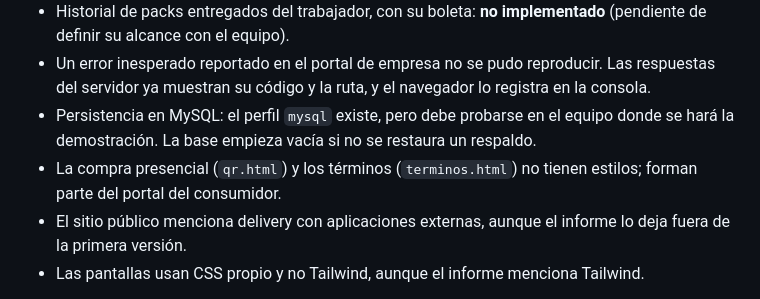
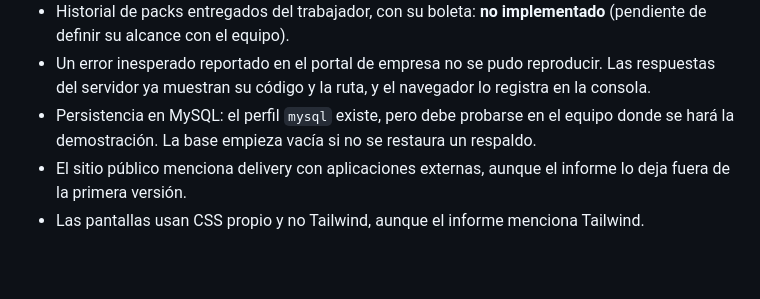
Before and after one commit to Zheyben/Sazloop, a Markdown page: docs/tareas/ESTADO_ACTUAL.md, the part around the change. GitHub-like rendering; blank space fills up the shorter version.

Commit message:
docs: qr.html y terminos.html ya tienen estilos
Co-Authored-By: Claude Sonnet 5.5 <noreply@anthropic.com>

```diff
--- a/docs/tareas/ESTADO_ACTUAL.md
+++ b/docs/tareas/ESTADO_ACTUAL.md
@@ -38,7 +38,6 @@ Los 26 requisitos funcionales tienen backend y pantallas conectados. El sitio p
 - Historial de packs entregados del trabajador, con su boleta: **no implementado** (pendiente de definir su alcance con el equipo).
 - Un error inesperado reportado en el portal de empresa no se pudo reproducir. Las respuestas del servidor ya muestran su código y la ruta, y el navegador lo registra en la consola.
 - Persistencia en MySQL: el perfil `mysql` existe, pero debe probarse en el equipo donde se hará la demostración. La base empieza vacía si no se restaura un respaldo.
-- La compra presencial (`qr.html`) y los términos (`terminos.html`) no tienen estilos; forman parte del portal del consumidor.
 - El sitio público menciona delivery con aplicaciones externas, aunque el informe lo deja fuera de la primera versión.
 - Las pantallas usan CSS propio y no Tailwind, aunque el informe menciona Tailwind.
 
```
